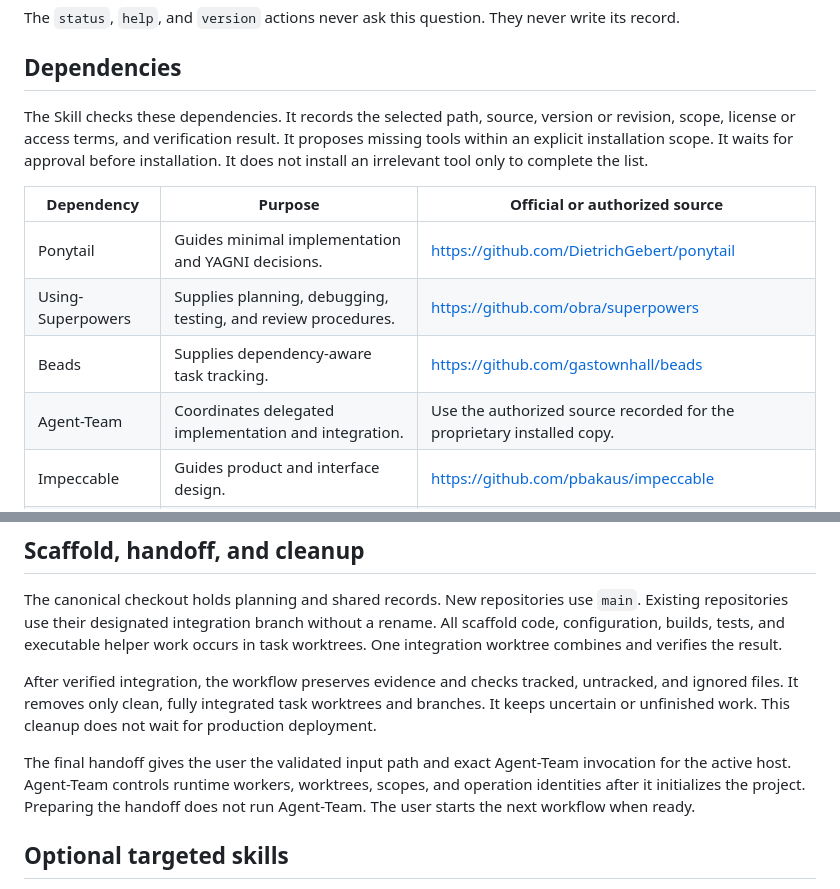
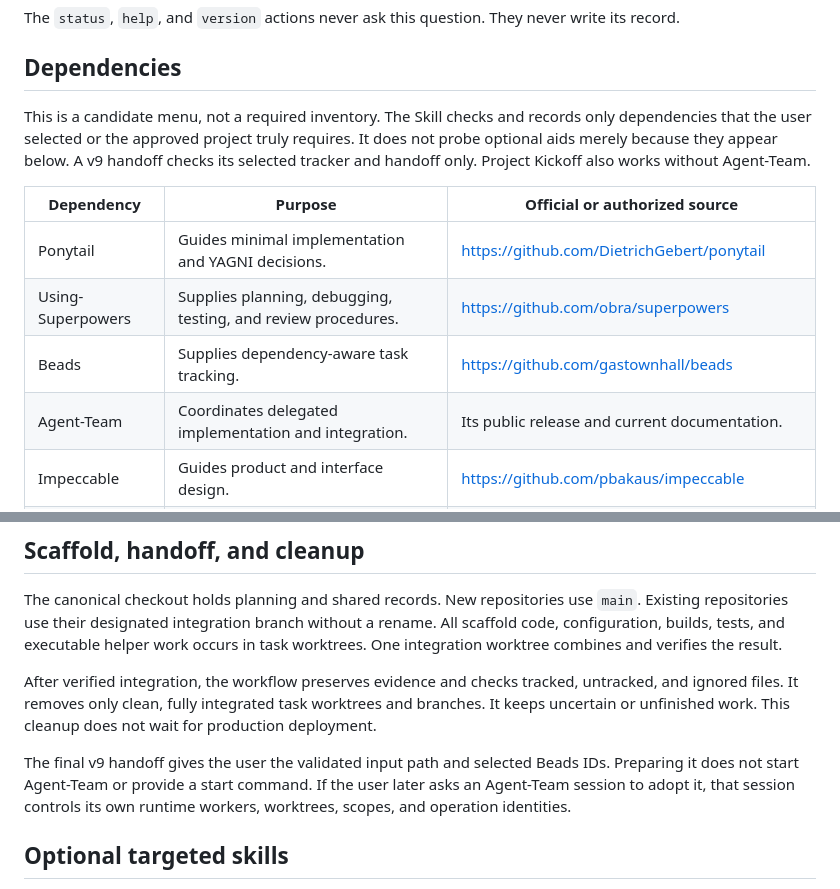
Before and after one commit to thebpandey/project-kickoff, a Markdown page: README.md, 2 parts joined by grey strips. GitHub-like rendering.

Commit message:
docs: clarify v9 handoff entrypoint

```diff
--- a/README.md
+++ b/README.md
@@ -146,18 +146,18 @@ write its record.
 
 ## Dependencies
 
-The Skill checks these dependencies. It records the selected path, source,
-version or revision, scope, license or access terms, and verification result.
-It proposes missing tools within an explicit installation scope. It waits for
-approval before installation. It does not install an irrelevant tool only to
-complete the list.
+This is a candidate menu, not a required inventory. The Skill checks and records
+only dependencies that the user selected or the approved project truly requires.
+It does not probe optional aids merely because they appear below. A v9 handoff
+checks its selected tracker and handoff only. Project Kickoff also works without
+Agent-Team.
 
 | Dependency | Purpose | Official or authorized source |
 | --- | --- | --- |
 | Ponytail | Guides minimal implementation and YAGNI decisions. | https://github.com/DietrichGebert/ponytail |
 | Using-Superpowers | Supplies planning, debugging, testing, and review procedures. | https://github.com/obra/superpowers |
 | Beads | Supplies dependency-aware task tracking. | https://github.com/gastownhall/beads |
-| Agent-Team | Coordinates delegated implementation and integration. | Use the authorized source recorded for the proprietary installed copy. |
+| Agent-Team | Coordinates delegated implementation and integration. | Its public release and current documentation. |
 | Impeccable | Guides product and interface design. | https://github.com/pbakaus/impeccable |
 | UI UX Pro Max Skill | Supplies UI patterns, data, and search tools. | https://github.com/nextlevelbuilder/ui-ux-pro-max-skill |
 | Serena | Supplies scoped semantic navigation. | https://github.com/oraios/serena |
@@ -576,10 +576,10 @@ untracked, and ignored files. It removes only clean, fully integrated task
 worktrees and branches. It keeps uncertain or unfinished work. This cleanup does
 not wait for production deployment.
 
-The final handoff gives the user the validated input path and exact Agent-Team
-invocation for the active host. Agent-Team controls runtime workers, worktrees,
-scopes, and operation identities after it initializes the project. Preparing the
-handoff does not run Agent-Team. The user starts the next workflow when ready.
+The final v9 handoff gives the user the validated input path and selected Beads
+IDs. Preparing it does not start Agent-Team or provide a start command. If the
+user later asks an Agent-Team session to adopt it, that session controls its own
+runtime workers, worktrees, scopes, and operation identities.
 
 ## Optional targeted skills
 
```
Also changed, not shown: other parts of README.md (+2 -2 lines).
